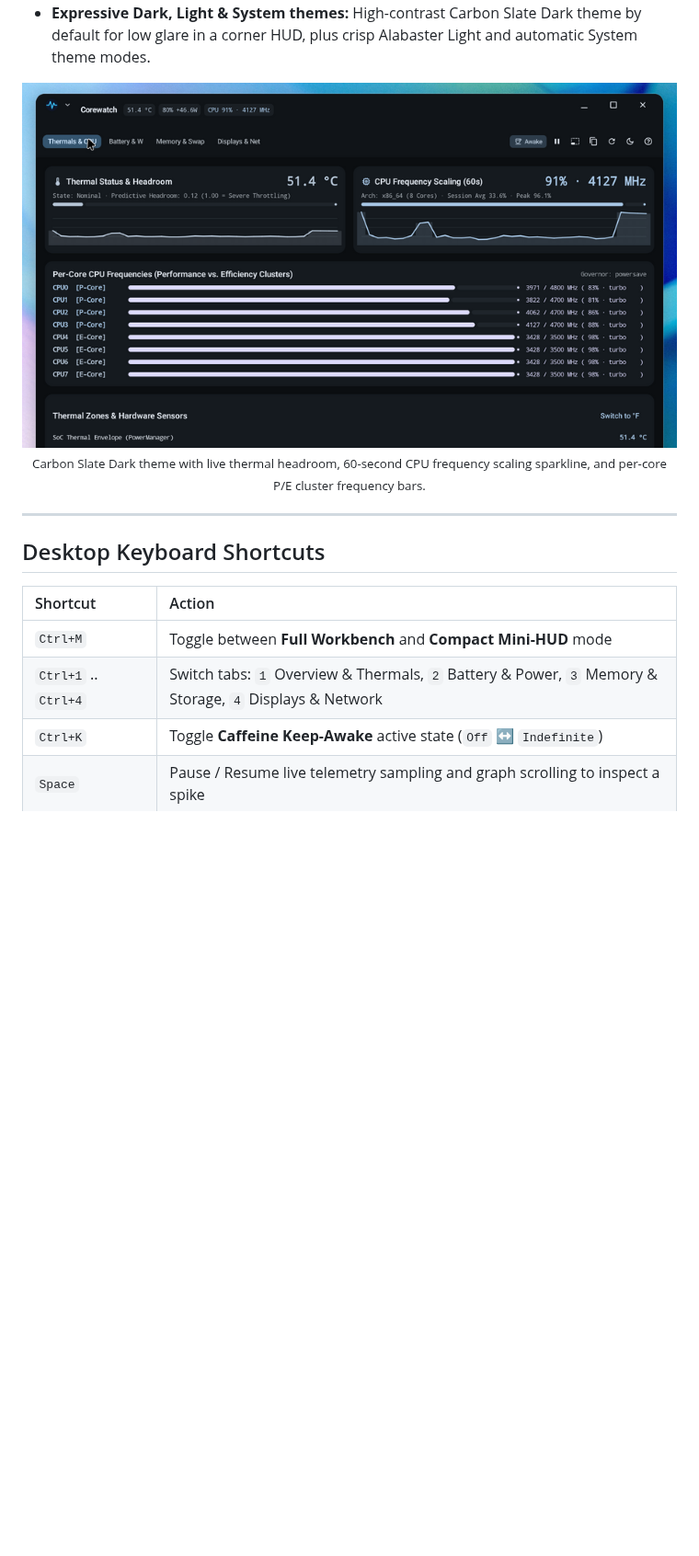
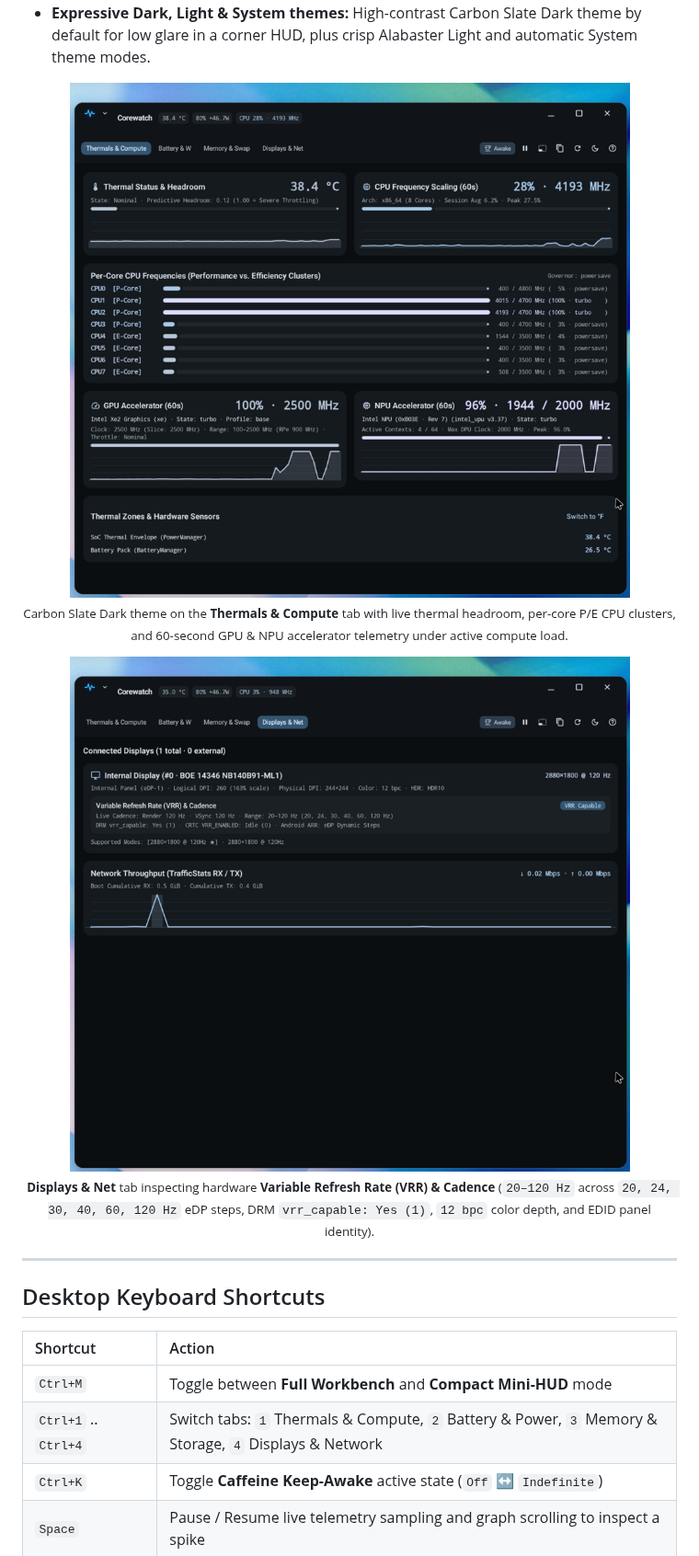
Before and after one commit to alainmic/corewatch, a Markdown page: README.md, the part around one of its changes. Shown at 92% size. GitHub-like rendering; pictures changed too: docs/images/workbench_displays.png (added), docs/images/workbench_overview.png; blank space fills up the shorter version.

Commit message:
Add Variable Refresh Rate (VRR) telemetry and update README screenshots

```diff
--- a/README.md
+++ b/README.md
@@ -113,5 +114,11 @@ Mobile system monitor apps were designed for narrow portrait phone screens with
   <br>
-  <sub>Carbon Slate Dark theme with live thermal headroom, 60-second CPU frequency scaling sparkline, and per-core P/E cluster frequency bars.</sub>
+  <sub>Carbon Slate Dark theme on the <b>Thermals &amp; Compute</b> tab with live thermal headroom, per-core P/E CPU clusters, and 60-second GPU &amp; NPU accelerator telemetry under active compute load.</sub>
+</p>
+
+<p align="center">
+  <img src="docs/images/workbench_displays.png" width="900" alt="Corewatch Displays & Net tab showing Variable Refresh Rate (VRR) & Cadence telemetry (20-120 Hz range, discrete eDP steps, DRM vrr_capable=1, 12 bpc color depth, and BOE NB140B91-ML1 EDID model)" />
+  <br>
+  <sub><b>Displays &amp; Net</b> tab inspecting hardware <b>Variable Refresh Rate (VRR) &amp; Cadence</b> (<code>20–120 Hz</code> across <code>20, 24, 30, 40, 60, 120 Hz</code> eDP steps, DRM <code>vrr_capable: Yes (1)</code>, <code>12 bpc</code> color depth, and EDID panel identity).</sub>
 </p>
 
 ---
@@ -121,7 +128,7 @@ Mobile system monitor apps were designed for narrow portrait phone screens with
 | Shortcut | Action |
 | :--- | :--- |
 | `Ctrl+M` | Toggle between **Full Workbench** and **Compact Mini-HUD** mode |
-| `Ctrl+1` .. `Ctrl+4` | Switch tabs: `1` Overview & Thermals, `2` Battery & Power, `3` Memory & Storage, `4` Displays & Network |
+| `Ctrl+1` .. `Ctrl+4` | Switch tabs: `1` Thermals & Compute, `2` Battery & Power, `3` Memory & Storage, `4` Displays & Network |
 | `Ctrl+K` | Toggle **Caffeine Keep-Awake** active state (`Off` ↔ `Indefinite`) |
 | `Space` | Pause / Resume live telemetry sampling and graph scrolling to inspect a spike |
 | `Ctrl+Shift+C` | Copy anonymized Markdown System & Thermal Diagnostic Snapshot to clipboard |
```
Also changed, not shown: other parts of README.md (+26 -22 lines), docs/images/workbench_light.png, docs/images/workbench_memory.png, 10 other files.
